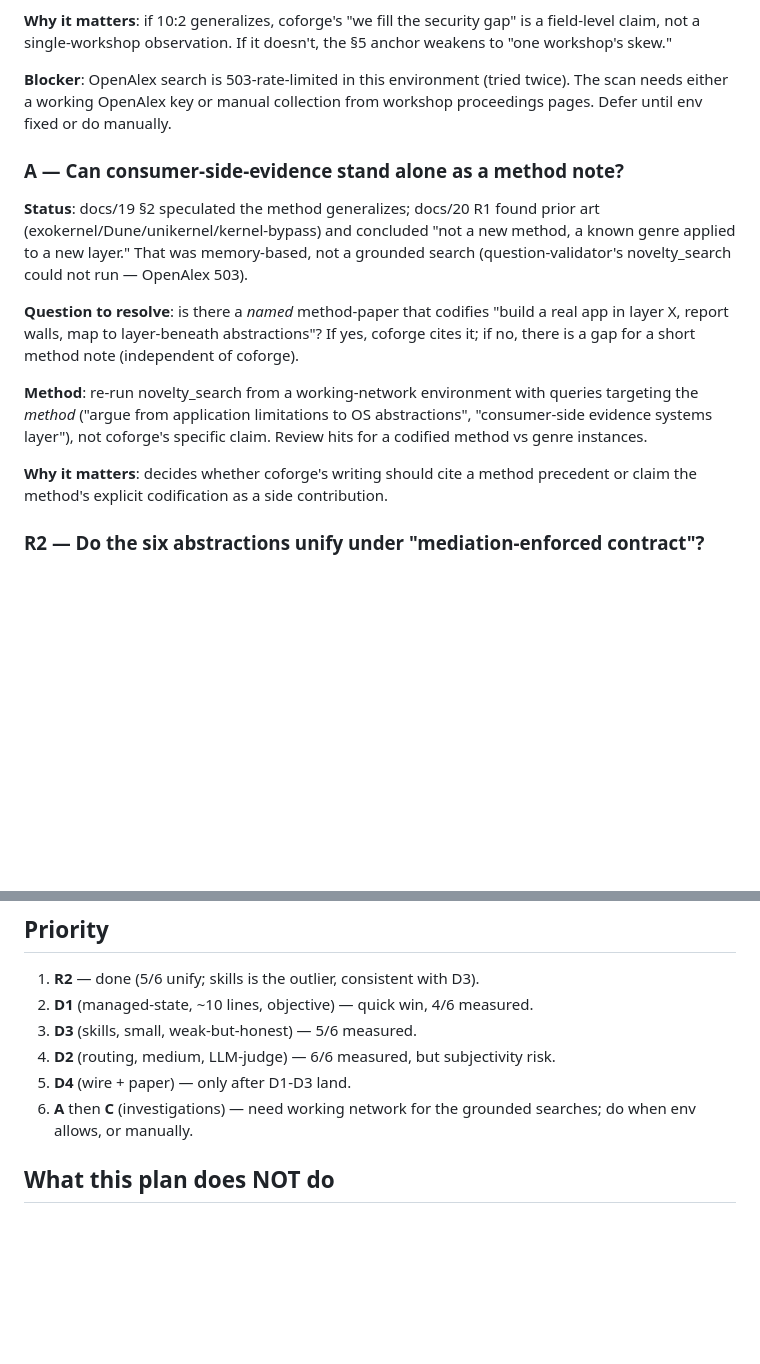
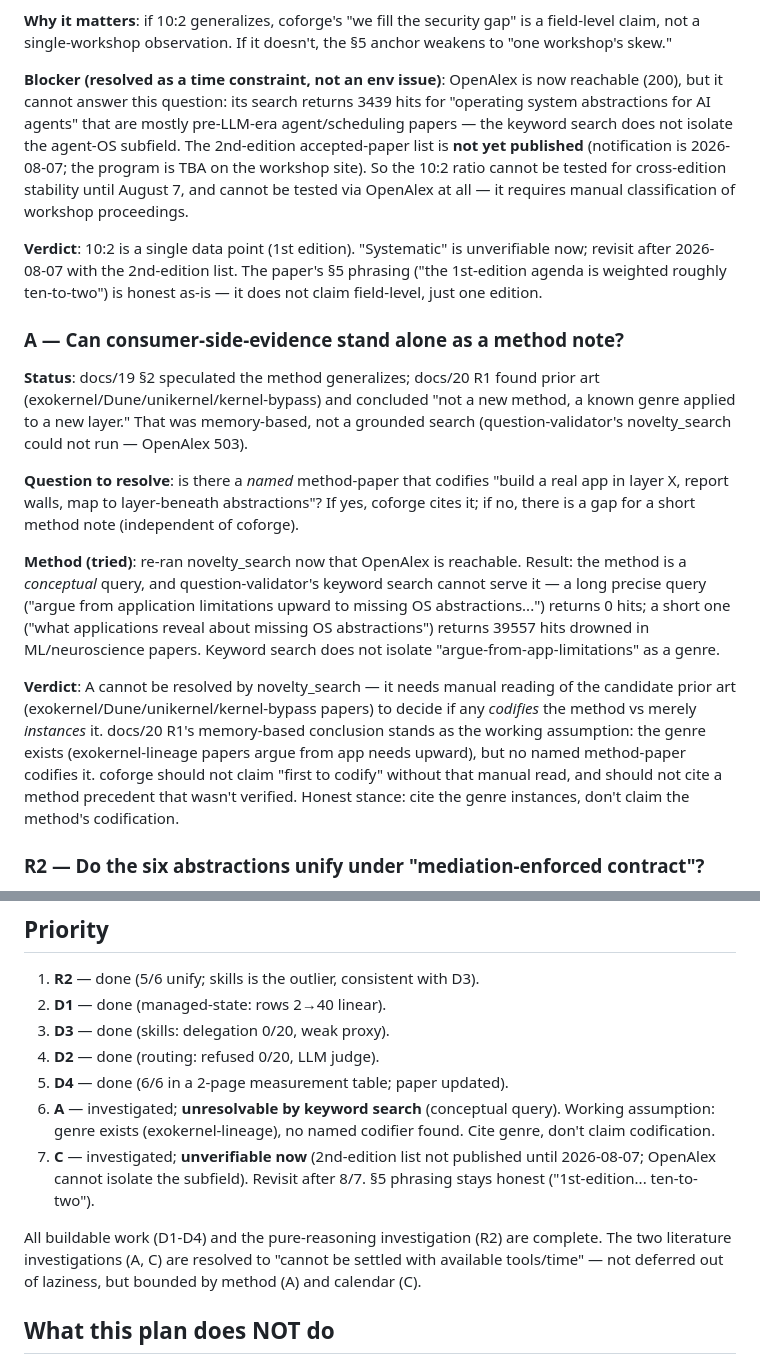
Before and after one commit to aznikline/coforge, a Markdown page: docs/21-post-submission-ideas.md, 2 parts joined by grey strips. GitHub-like rendering; blank space fills up the shorter version.

Commit message:
docs: resolve A and C investigations — unresolvable now (method/calendar bounds)

```diff
--- a/docs/21-post-submission-ideas.md
+++ b/docs/21-post-submission-ideas.md
@@ -115,9 +115,20 @@ verdict on whether the imbalance coforge anchors to is structural.
 gap" is a field-level claim, not a single-workshop observation. If it
 doesn't, the §5 anchor weakens to "one workshop's skew."
 
-**Blocker**: OpenAlex search is 503-rate-limited in this environment (tried
-twice). The scan needs either a working OpenAlex key or manual collection
-from workshop proceedings pages. Defer until env fixed or do manually.
+**Blocker (resolved as a time constraint, not an env issue)**: OpenAlex is
+now reachable (200), but it cannot answer this question: its search returns
+3439 hits for "operating system abstractions for AI agents" that are mostly
+pre-LLM-era agent/scheduling papers — the keyword search does not isolate
+the agent-OS subfield. The 2nd-edition accepted-paper list is **not yet
+published** (notification is 2026-08-07; the program is TBA on the workshop
+site). So the 10:2 ratio cannot be tested for cross-edition stability until
+August 7, and cannot be tested via OpenAlex at all — it requires manual
+classification of workshop proceedings.
+
+**Verdict**: 10:2 is a single data point (1st edition). "Systematic" is
+unverifiable now; revisit after 2026-08-07 with the 2nd-edition list. The
+paper's §5 phrasing ("the 1st-edition agenda is weighted roughly ten-to-two")
+is honest as-is — it does not claim field-level, just one edition.
 
 ### A — Can consumer-side-evidence stand alone as a method note?
 
@@ -132,14 +143,23 @@ grounded search (question-validator's novelty_search could not run — OpenAlex
 abstractions"? If yes, coforge cites it; if no, there is a gap for a short
 method note (independent of coforge).
 
-**Method**: re-run novelty_search from a working-network environment with
-queries targeting the *method* ("argue from application limitations to OS
-abstractions", "consumer-side evidence systems layer"), not coforge's
-specific claim. Review hits for a codified method vs genre instances.
+**Method (tried)**: re-ran novelty_search now that OpenAlex is reachable.
+Result: the method is a *conceptual* query, and question-validator's keyword
+search cannot serve it — a long precise query ("argue from application
+limitations upward to missing OS abstractions...") returns 0 hits; a short
+one ("what applications reveal about missing OS abstractions") returns
+39557 hits drowned in ML/neuroscience papers. Keyword search does not
+isolate "argue-from-app-limitations" as a genre.
 
-**Why it matters**: decides whether coforge's writing should cite a method
-precedent or claim the method's explicit codification as a side
-contribution.
+**Verdict**: A cannot be resolved by novelty_search — it needs manual
+reading of the candidate prior art (exokernel/Dune/unikernel/kernel-bypass
+papers) to decide if any *codifies* the method vs merely *instances* it.
+docs/20 R1's memory-based conclusion stands as the working assumption: the
+genre exists (exokernel-lineage papers argue from app needs upward), but no
+named method-paper codifies it. coforge should not claim "first to codify"
+without that manual read, and should not cite a method precedent that
+wasn't verified. Honest stance: cite the genre instances, don't claim the
+method's codification.
 
 ### R2 — Do the six abstractions unify under "mediation-enforced contract"?
 
@@ -175,13 +195,21 @@ that is a different kind." Implications:
 ## Priority
 
 1. **R2** — done (5/6 unify; skills is the outlier, consistent with D3).
-2. **D1** (managed-state, ~10 lines, objective) — quick win, 4/6 measured.
-3. **D3** (skills, small, weak-but-honest) — 5/6 measured.
-4. **D2** (routing, medium, LLM-judge) — 6/6 measured, but subjectivity
-   risk.
-5. **D4** (wire + paper) — only after D1-D3 land.
-6. **A** then **C** (investigations) — need working network for the
-   grounded searches; do when env allows, or manually.
+2. **D1** — done (managed-state: rows 2→40 linear).
+3. **D3** — done (skills: delegation 0/20, weak proxy).
+4. **D2** — done (routing: refused 0/20, LLM judge).
+5. **D4** — done (6/6 in a 2-page measurement table; paper updated).
+6. **A** — investigated; **unresolvable by keyword search** (conceptual
+   query). Working assumption: genre exists (exokernel-lineage), no named
+   codifier found. Cite genre, don't claim codification.
+7. **C** — investigated; **unverifiable now** (2nd-edition list not
+   published until 2026-08-07; OpenAlex cannot isolate the subfield).
+   Revisit after 8/7. §5 phrasing stays honest ("1st-edition... ten-to-two").
+
+All buildable work (D1-D4) and the pure-reasoning investigation (R2) are
+complete. The two literature investigations (A, C) are resolved to "cannot
+be settled with available tools/time" — not deferred out of laziness, but
+bounded by method (A) and calendar (C).
 
 ## What this plan does NOT do
 
```
